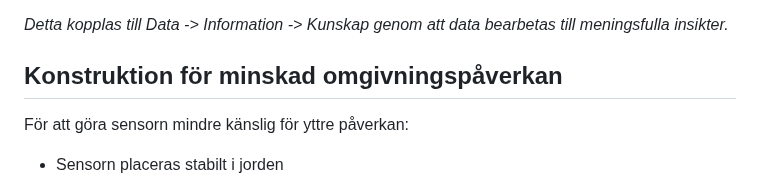
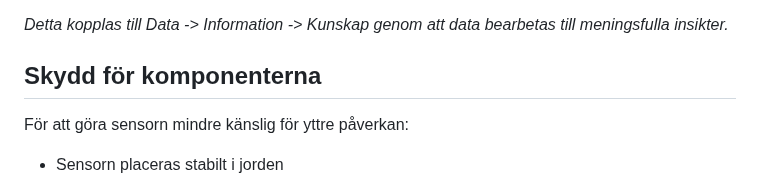
Before and after one commit to sln25014/ite130-grupp5, a Markdown page: slutpresentation.md, the part around the change. Drawn GitHub-style.

```diff
--- a/slutpresentation.md
+++ b/slutpresentation.md
@@ -62,7 +62,7 @@ Detta leder till:
 
 _Detta kopplas till Data -> Information -> Kunskap genom att data bearbetas till meningsfulla insikter._
 
-## Konstruktion för minskad omgivningspåverkan
+## Skydd för komponenterna
 
 För att göra sensorn mindre känslig för yttre påverkan:
 
```
